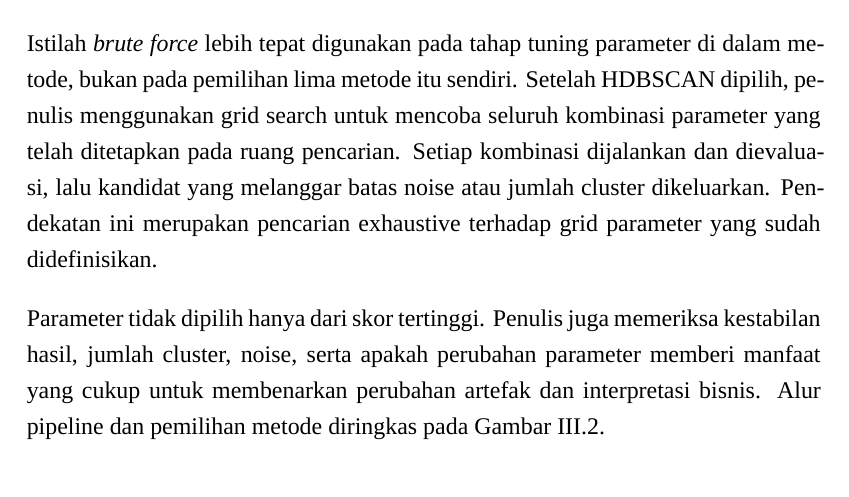
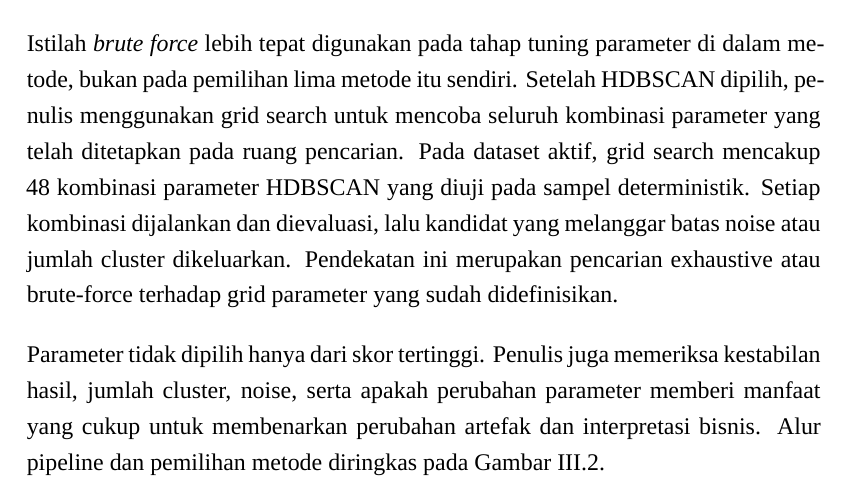
Before and after one commit to GhazyUrbayani/Laporan-KP-Ghazy, a LaTeX thesis (Laporan_KP.tex, which reads Bab III - Pekerjaan.tex): part of page 23 of 31, cut so that both start at the same text. Compiled offline with XeLaTeX; a missing font is replaced by an installed copy or a similar font.

Commit message:
Perjelas grid search parameter HDBSCAN

```diff
--- a/Bab III - Pekerjaan.tex
+++ b/Bab III - Pekerjaan.tex
@@ -131,7 +131,7 @@ Penulis membandingkan lima metode clustering yang tersedia pada pipeline, yaitu
 
 Pemilihan metode tidak dilakukan dengan satu nilai metrik saja. Kandidat yang lolos batas kelayakan dibandingkan dengan DBCV sebagai metrik ranking utama dan Silhouette sebagai tie-break. HDBSCAN dipertahankan sebagai metode aktif setelah hasil perbandingan konsisten dengan konfigurasi yang digunakan pada pipeline.
 
-Istilah \textit{brute force} lebih tepat digunakan pada tahap tuning parameter di dalam metode, bukan pada pemilihan lima metode itu sendiri. Setelah HDBSCAN dipilih, penulis menggunakan grid search untuk mencoba seluruh kombinasi parameter yang telah ditetapkan pada ruang pencarian. Setiap kombinasi dijalankan dan dievaluasi, lalu kandidat yang melanggar batas noise atau jumlah cluster dikeluarkan. Pendekatan ini merupakan pencarian exhaustive terhadap grid parameter yang sudah didefinisikan.
+Istilah \textit{brute force} lebih tepat digunakan pada tahap tuning parameter di dalam metode, bukan pada pemilihan lima metode itu sendiri. Setelah HDBSCAN dipilih, penulis menggunakan grid search untuk mencoba seluruh kombinasi parameter yang telah ditetapkan pada ruang pencarian. Pada dataset aktif, grid search mencakup 48 kombinasi parameter HDBSCAN yang diuji pada sampel deterministik. Setiap kombinasi dijalankan dan dievaluasi, lalu kandidat yang melanggar batas noise atau jumlah cluster dikeluarkan. Pendekatan ini merupakan pencarian exhaustive atau brute-force terhadap grid parameter yang sudah didefinisikan.
 
 Parameter tidak dipilih hanya dari skor tertinggi. Penulis juga memeriksa kestabilan hasil, jumlah cluster, noise, serta apakah perubahan parameter memberi manfaat yang cukup untuk membenarkan perubahan artefak dan interpretasi bisnis. Alur pipeline dan pemilihan metode diringkas pada Gambar \ref{fig:spatial-pipeline}.
 
```
